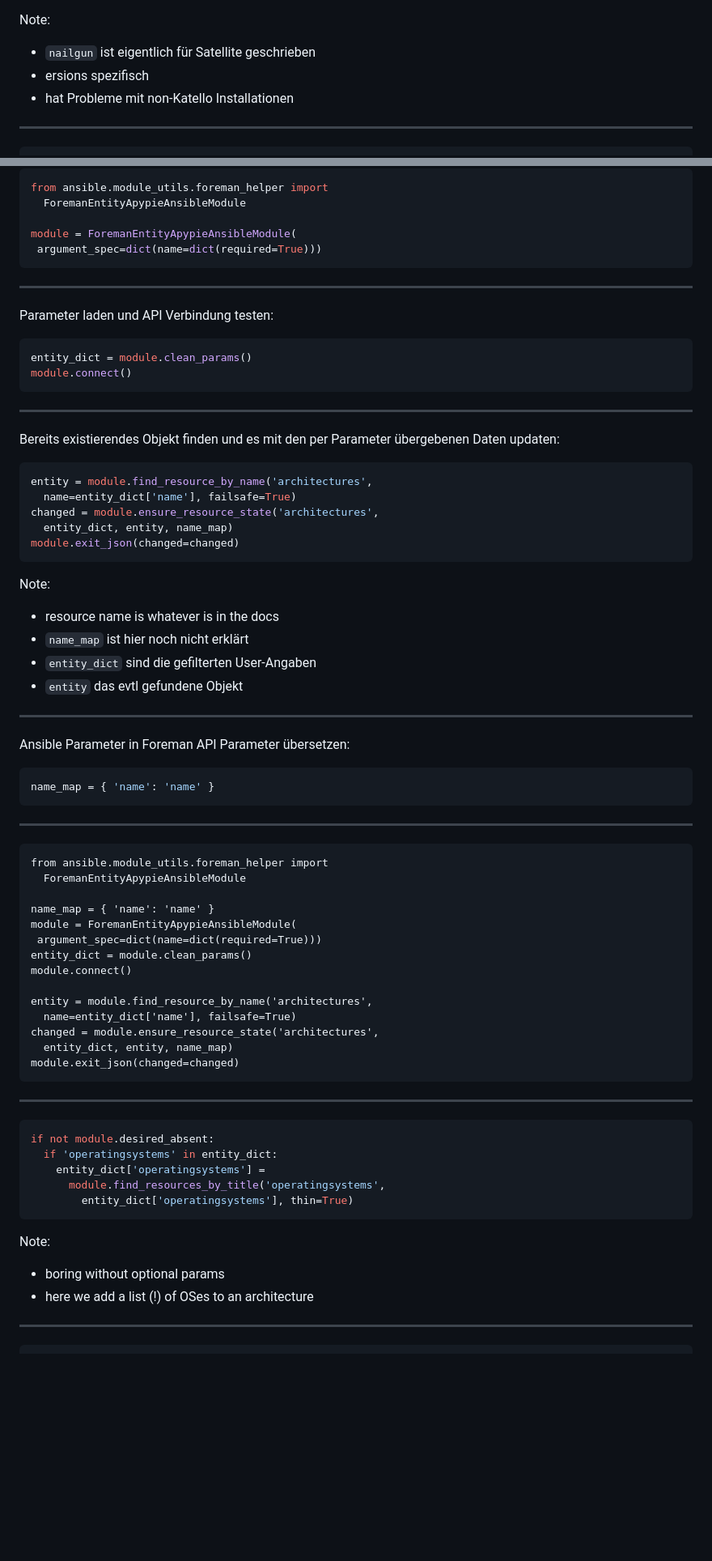
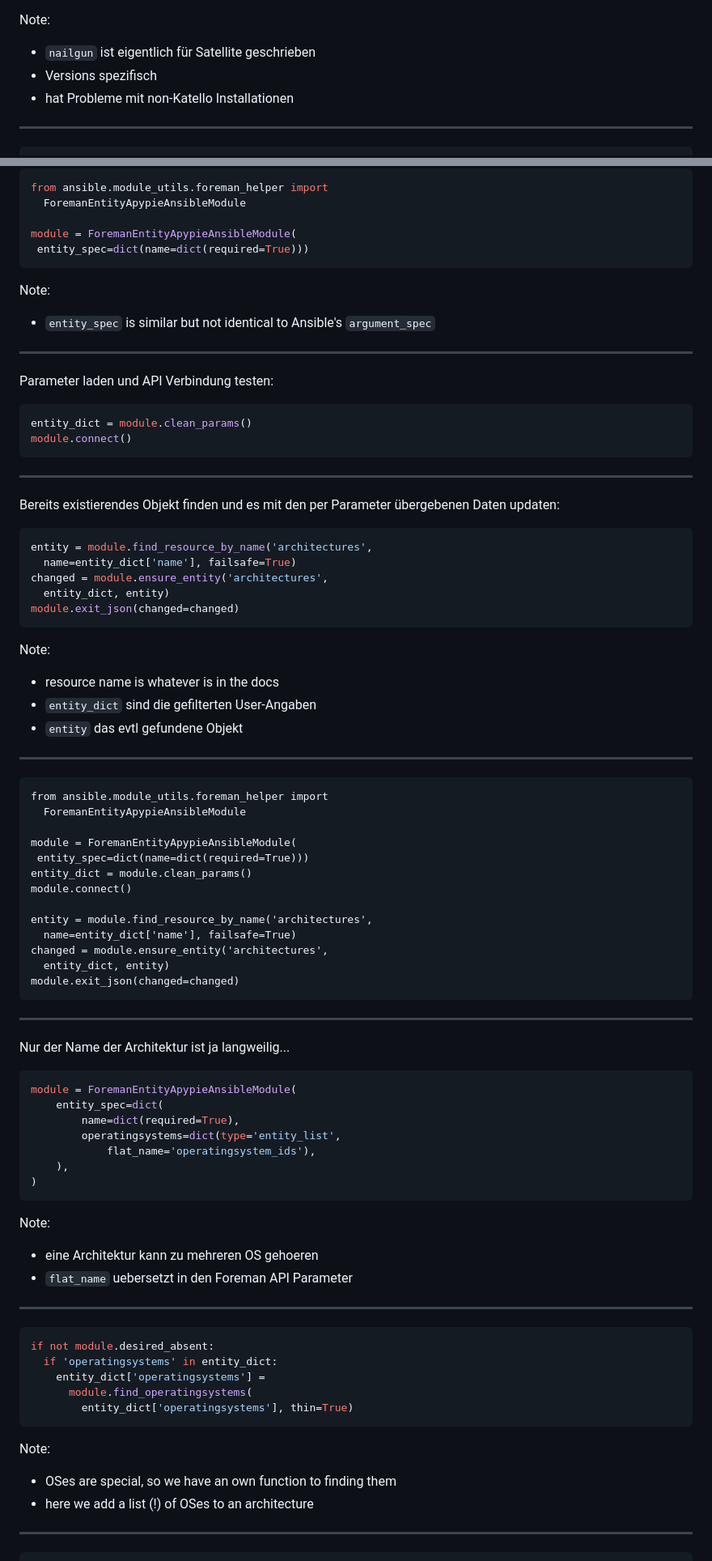
Before and after one commit to evgeni/talks, a Markdown page: froscon2019-Foreman_Katello_mit_Ansible_automatisieren.md, 2 parts joined by grey strips. Shown: that part at 81% size. Drawn GitHub-style; blank space fills up the shorter version.

Commit message:
fix froscon2019 slides -- not latest vesion was commited

````diff
--- a/froscon2019-Foreman_Katello_mit_Ansible_automatisieren.md
+++ b/froscon2019-Foreman_Katello_mit_Ansible_automatisieren.md
@@ -123,7 +133,7 @@ Note:
 
 Note:
 * `nailgun` ist eigentlich für Satellite geschrieben
-* ersions spezifisch
+* Versions spezifisch
 * hat Probleme mit non-Katello Installationen
 
 ---
@@ -387,8 +422,11 @@ from ansible.module_utils.foreman_helper import
   ForemanEntityApypieAnsibleModule
 
 module = ForemanEntityApypieAnsibleModule(
- argument_spec=dict(name=dict(required=True)))
+ entity_spec=dict(name=dict(required=True)))
 ```
+
+Note:
+* `entity_spec` is similar but not identical to Ansible's `argument_spec`
 
 ---
 
@@ -406,24 +444,15 @@ Bereits existierendes Objekt finden und es mit den per Parameter übergebenen Da
 ```python
 entity = module.find_resource_by_name('architectures',
   name=entity_dict['name'], failsafe=True)
-changed = module.ensure_resource_state('architectures',
-  entity_dict, entity, name_map)
+changed = module.ensure_entity('architectures',
+  entity_dict, entity)
 module.exit_json(changed=changed)
 ```
 
 Note:
 * resource name is whatever is in the docs
-* `name_map` ist hier noch nicht erklärt
 * `entity_dict` sind die gefilterten User-Angaben
 * `entity` das evtl gefundene Objekt
-
----
-
-Ansible Parameter in Foreman API Parameter übersetzen:
-
-```python
-name_map = { 'name': 'name' }
-```
 
 ---
 
@@ -431,19 +460,35 @@ name_map = { 'name': 'name' }
 from ansible.module_utils.foreman_helper import
   ForemanEntityApypieAnsibleModule
 
-name_map = { 'name': 'name' }
 module = ForemanEntityApypieAnsibleModule(
- argument_spec=dict(name=dict(required=True)))
+ entity_spec=dict(name=dict(required=True)))
 entity_dict = module.clean_params()
 module.connect()
 
 entity = module.find_resource_by_name('architectures',
   name=entity_dict['name'], failsafe=True)
-changed = module.ensure_resource_state('architectures',
-  entity_dict, entity, name_map)
+changed = module.ensure_entity('architectures',
+  entity_dict, entity)
 module.exit_json(changed=changed)
 ```
 
+---
+
+Nur der Name der Architektur ist ja langweilig...
+
+```python
+module = ForemanEntityApypieAnsibleModule(
+    entity_spec=dict(
+        name=dict(required=True),
+        operatingsystems=dict(type='entity_list',
+            flat_name='operatingsystem_ids'),
+    ),
+)
+```
+
+Note:
+* eine Architektur kann zu mehreren OS gehoeren
+* `flat_name` uebersetzt in den Foreman API Parameter
 
 ---
 
@@ -451,12 +496,12 @@ module.exit_json(changed=changed)
 if not module.desired_absent:
   if 'operatingsystems' in entity_dict:
     entity_dict['operatingsystems'] =
-      module.find_resources_by_title('operatingsystems',
+      module.find_operatingsystems(
         entity_dict['operatingsystems'], thin=True)
 ```
 
 Note:
-* boring without optional params
+* OSes are special, so we have an own function to finding them
 * here we add a list (!) of OSes to an architecture
 
 ---
````
Also changed, not shown: other parts of froscon2019-Foreman_Katello_mit_Ansible_automatisieren.md (+51 -6 lines).
